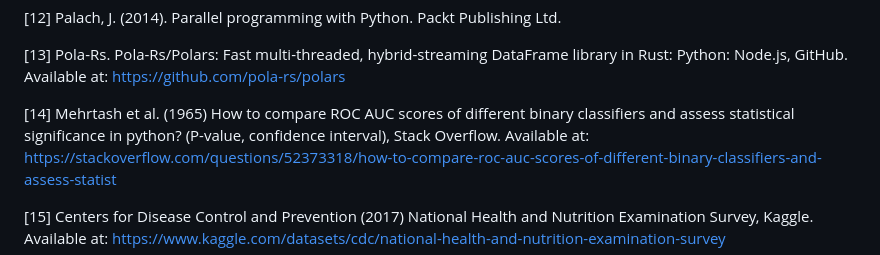
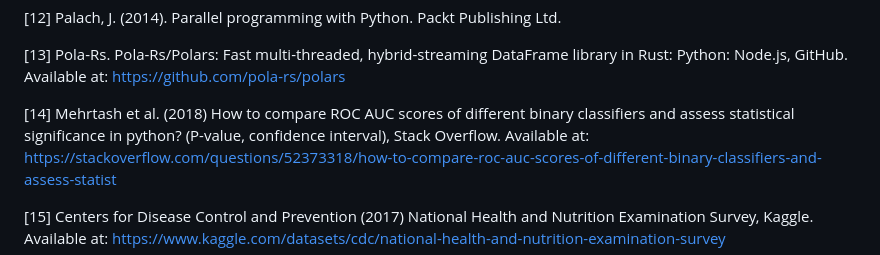
Before and after one commit to scottsun417/NHANES, a Markdown page: README.md, the part around the change. GitHub-like rendering.

```diff
--- a/README.md
+++ b/README.md
@@ -27,7 +27,7 @@ Here is the full reference list because of sapce we were not able to include the
 
 [13] Pola-Rs. Pola-Rs/Polars: Fast multi-threaded, hybrid-streaming DataFrame library in Rust: Python: Node.js, GitHub. Available at: https://github.com/pola-rs/polars
 
-[14] Mehrtash et al. (1965) How to compare ROC AUC scores of different binary classifiers and assess statistical significance in python? (P-value, confidence interval), Stack Overflow. Available at:
+[14] Mehrtash et al. (2018) How to compare ROC AUC scores of different binary classifiers and assess statistical significance in python? (P-value, confidence interval), Stack Overflow. Available at:
 https://stackoverflow.com/questions/52373318/how-to-compare-roc-auc-scores-of-different-binary-classifiers-and-assess-statist
 
 [15] Centers for Disease Control and Prevention (2017) National Health and Nutrition Examination Survey, Kaggle. Available at: https://www.kaggle.com/datasets/cdc/national-health-and-nutrition-examination-survey
```
